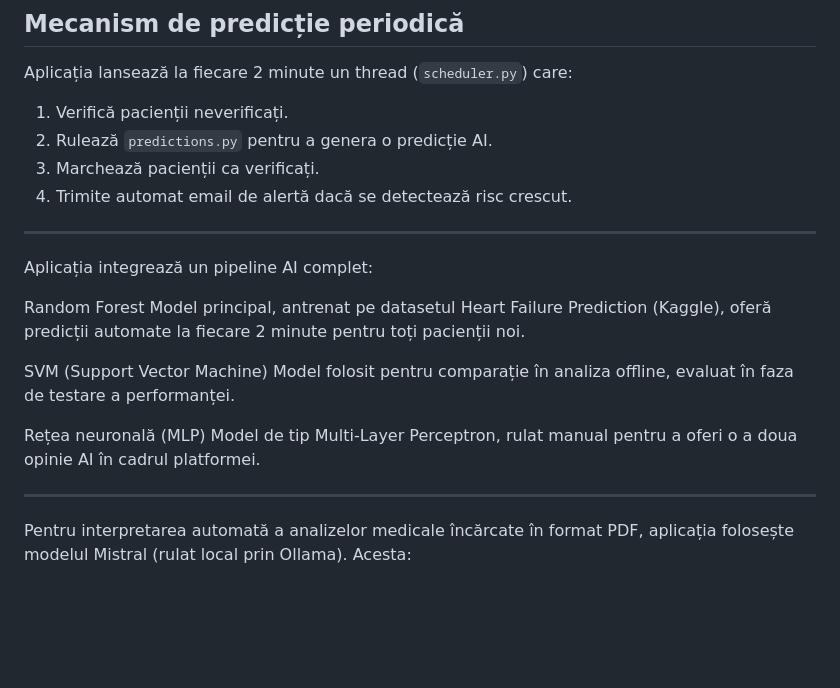
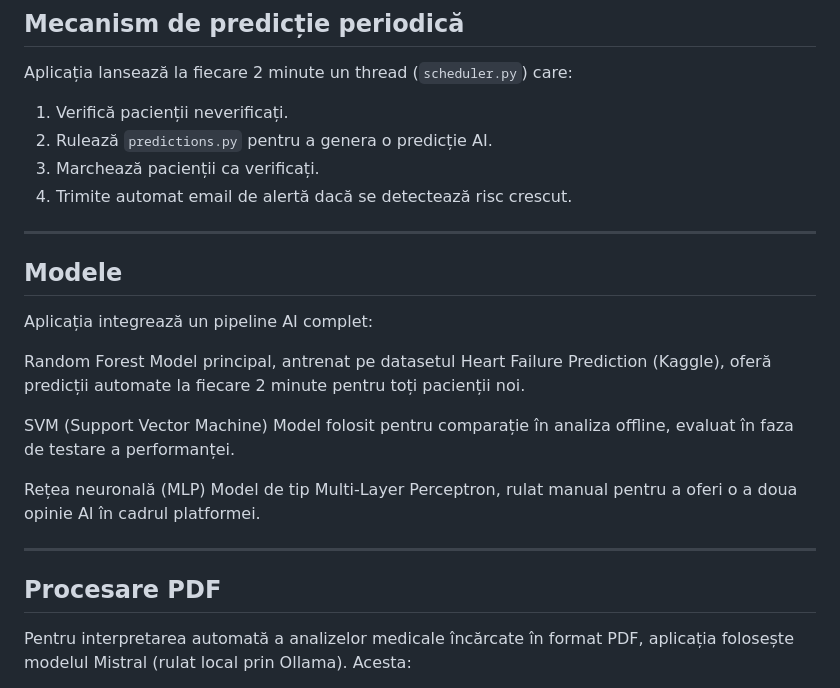
Before and after one commit to luciantofan18/heart_disease_prediction, a Markdown page: README.md, the part around the change. Rendered like a GitHub page; blank space fills up the shorter version.

```diff
--- a/README.md
+++ b/README.md
@@ -64,6 +64,7 @@ Aplicația lansează la fiecare 2 minute un thread (`scheduler.py`) care:
 
 ---
 
+## Modele
 Aplicația integrează un pipeline AI complet:
 
 Random Forest
@@ -76,7 +77,7 @@ Rețea neuronală (MLP)
 Model de tip Multi-Layer Perceptron, rulat manual pentru a oferi o a doua opinie AI în cadrul platformei.
 
 ---
-
+## Procesare PDF
 Pentru interpretarea automată a analizelor medicale încărcate în format PDF, aplicația folosește modelul Mistral (rulat local prin Ollama). Acesta:
 
 Primește textul extras din PDF prin PyMuPDF;
```
